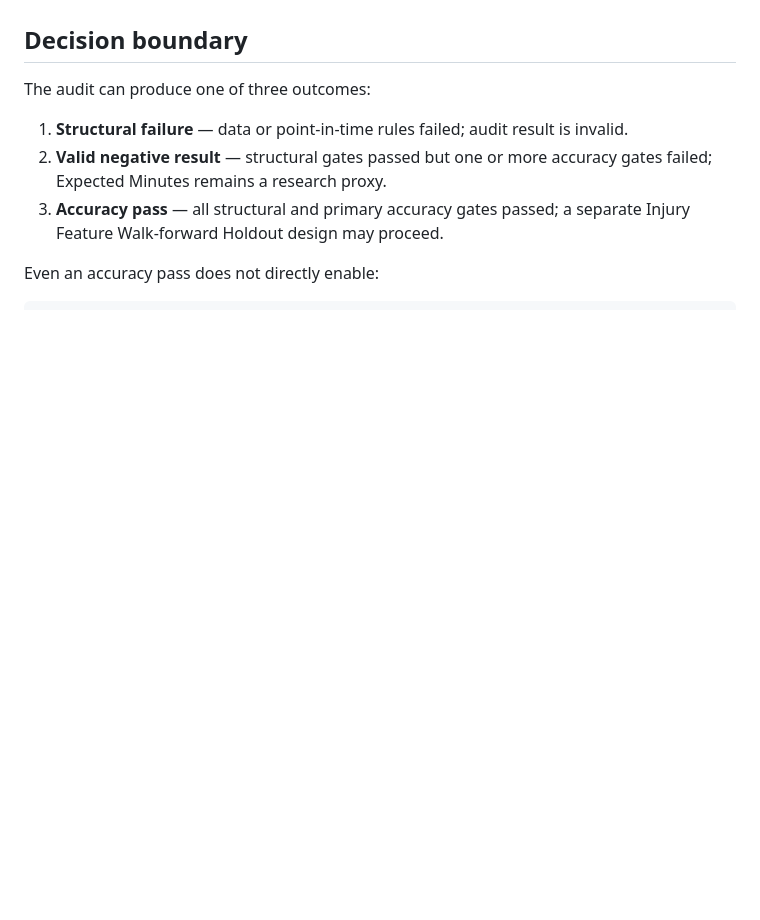
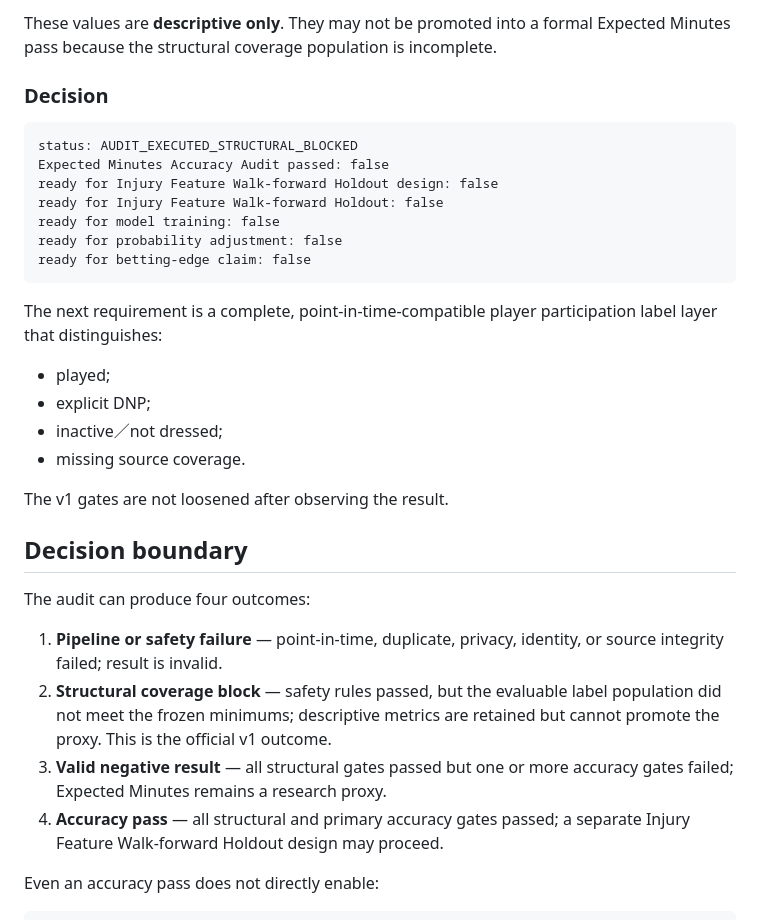
Before and after one commit to qoo109/nba-value-lab, a Markdown page: docs/expected-minutes-accuracy-audit-v1.md, the part around one of its changes. GitHub-like rendering; blank space fills up the shorter version.

Commit message:
Document structurally blocked Expected Minutes audit result

````diff
--- a/docs/expected-minutes-accuracy-audit-v1.md
+++ b/docs/expected-minutes-accuracy-audit-v1.md
@@ -165,10 +238,34 @@ The retained Artifact contains only aggregate reports and subgroup summaries.
+These values are **descriptive only**. They may not be promoted into a formal Expected Minutes pass because the structural coverage population is incomplete.
+
+### Decision
+
+```text
+status: AUDIT_EXECUTED_STRUCTURAL_BLOCKED
+Expected Minutes Accuracy Audit passed: false
+ready for Injury Feature Walk-forward Holdout design: false
+ready for Injury Feature Walk-forward Holdout: false
+ready for model training: false
+ready for probability adjustment: false
+ready for betting-edge claim: false
+```
+
+The next requirement is a complete, point-in-time-compatible player participation label layer that distinguishes:
+
+- played;
+- explicit DNP;
+- inactive／not dressed;
+- missing source coverage.
+
+The v1 gates are not loosened after observing the result.
+
 ## Decision boundary
 
-The audit can produce one of three outcomes:
+The audit can produce four outcomes:
 
-1. **Structural failure** — data or point-in-time rules failed; audit result is invalid.
-2. **Valid negative result** — structural gates passed but one or more accuracy gates failed; Expected Minutes remains a research proxy.
-3. **Accuracy pass** — all structural and primary accuracy gates passed; a separate Injury Feature Walk-forward Holdout design may proceed.
+1. **Pipeline or safety failure** — point-in-time, duplicate, privacy, identity, or source integrity failed; result is invalid.
+2. **Structural coverage block** — safety rules passed, but the evaluable label population did not meet the frozen minimums; descriptive metrics are retained but cannot promote the proxy. This is the official v1 outcome.
+3. **Valid negative result** — all structural gates passed but one or more accuracy gates failed; Expected Minutes remains a research proxy.
+4. **Accuracy pass** — all structural and primary accuracy gates passed; a separate Injury Feature Walk-forward Holdout design may proceed.
 
 Even an accuracy pass does not directly enable:
 
````
Also changed, not shown: other parts of docs/expected-minutes-accuracy-audit-v1.md (+73 -0 lines).
